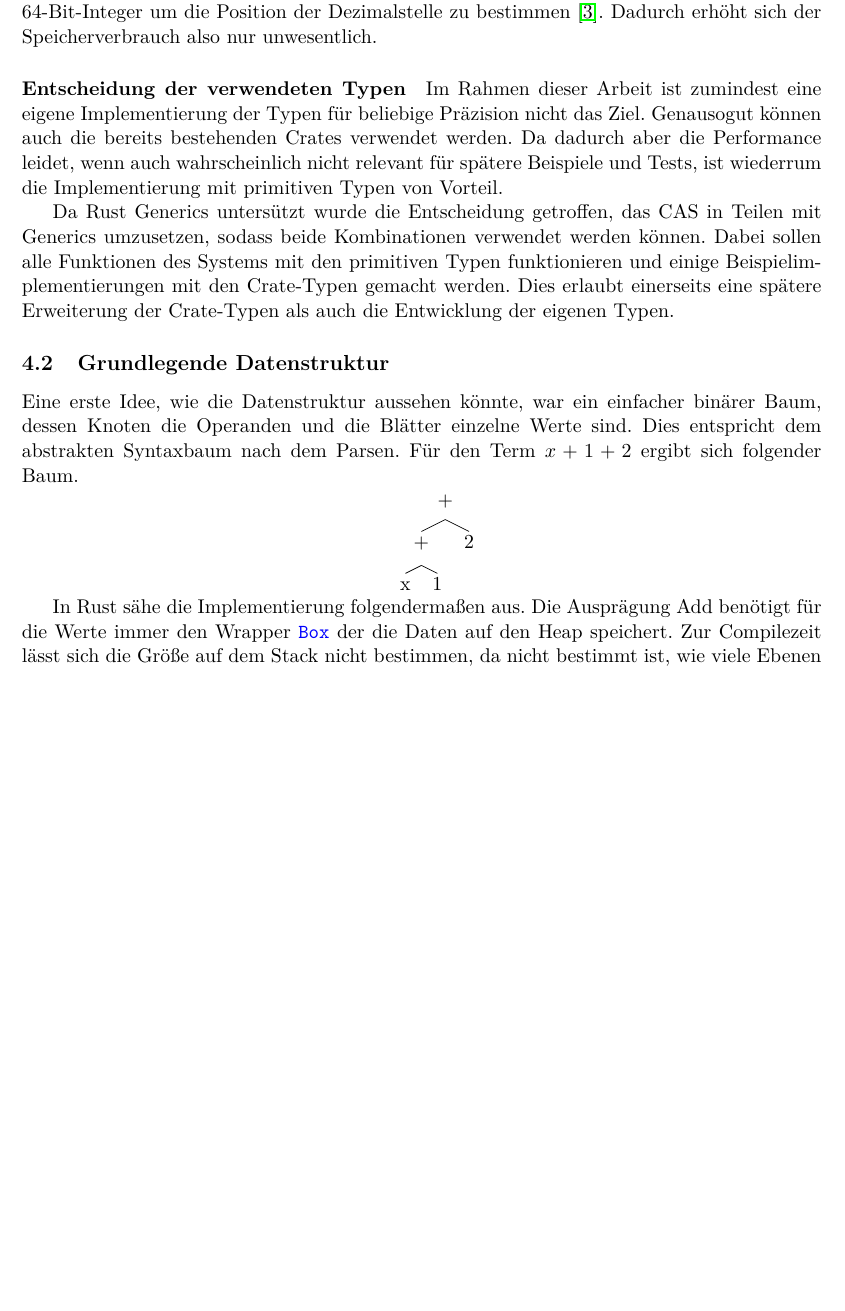
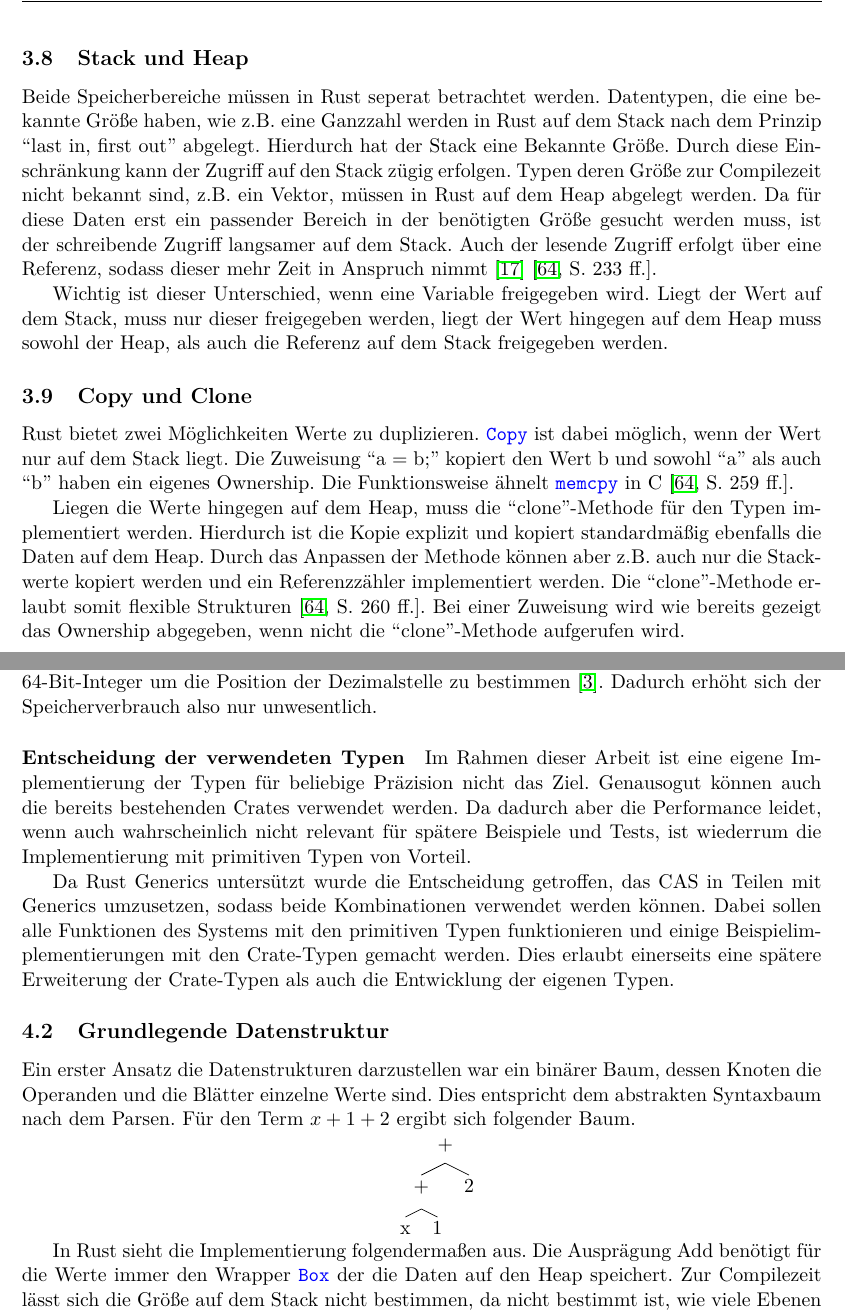
Before and after one commit to NerglomB/bachelor_lat_rust, a LaTeX document (latex/hassfurther_04372280.tex): part of page 18 of 51 before the commit and two parts of pages 16 and 19 of 52 after it, the two joined at a grey line, cut at the place of the change, the shorter picture padded with empty space. Compiled offline with pdfLaTeX.

Commit message:
progress

```diff
--- a/latex/hassfurther_04372280.tex
+++ b/latex/hassfurther_04372280.tex
@@ -578,6 +579,16 @@ In den meisten Fällen kann der Compiler die Lifetimes von Variablen und Referen
     }
 \end{lstlisting}
 
+\subsection{Stack und Heap}
+Beide Speicherbereiche müssen in Rust seperat betrachtet werden. Datentypen, die eine bekannte Größe haben, wie z.B. eine Ganzzahl werden in Rust auf dem Stack nach dem Prinzip ``last in, first out'' abgelegt. Hierdurch hat der Stack eine Bekannte Größe. Durch diese Einschränkung kann der Zugriff auf den Stack zügig erfolgen. Typen deren Größe zur Compilezeit nicht bekannt sind, z.B. ein Vektor, müssen in Rust auf dem Heap abgelegt werden. Da für diese Daten erst ein passender Bereich in der benötigten Größe gesucht werden muss, ist der schreibende Zugriff langsamer auf dem Stack. Auch der lesende Zugriff erfolgt über eine Referenz, sodass dieser mehr Zeit in Anspruch nimmt \cite{StackHeap} \cite[S. 233 ff.]{SK19}.
+
+Wichtig ist dieser Unterschied, wenn eine Variable freigegeben wird. Liegt der Wert auf dem Stack, muss nur dieser freigegeben werden, liegt der Wert hingegen auf dem Heap muss sowohl der Heap, als auch die Referenz auf dem Stack freigegeben werden.
+
+\subsection{Copy und Clone}
+Rust bietet zwei Möglichkeiten Werte zu duplizieren. \codeword{Copy} ist dabei möglich, wenn der Wert nur auf dem Stack liegt. Die Zuweisung ``a = b;'' kopiert den Wert b und sowohl ``a'' als auch ``b'' haben ein eigenes Ownership. Die Funktionsweise ähnelt \codeword{memcpy} in C \cite[S. 259 ff.]{SK19}.
+
+Liegen die Werte hingegen auf dem Heap, muss die ``clone''-Methode für den Typen implementiert werden. Hierdurch ist die Kopie explizit und kopiert standardmäßig ebenfalls die Daten auf dem Heap. Durch das Anpassen der Methode können aber z.B. auch nur die Stackwerte kopiert werden und ein Referenzzähler implementiert werden. Die ``clone''-Methode erlaubt somit flexible Strukturen \cite[S. 260 ff.]{SK19}. Bei einer Zuweisung wird wie bereits gezeigt das Ownership abgegeben, wenn nicht die ``clone''-Methode aufgerufen wird.
+
 \newpage
 
 \section{Implementierung des CAS}
@@ -661,12 +672,12 @@ Leider ist es mit Rust-Benchmarks noch nicht möglich den Speicherverbrauch zu m
 
 Der Typ bigdecimal verwendet laut Beschreibung den Typ BigInt und zusätzlich einen 64-Bit-Integer um die Position der Dezimalstelle zu bestimmen \cite{CrateBigdecimalDocs}. Dadurch erhöht sich der Speicherverbrauch also nur unwesentlich.
 
-\paragraph{Entscheidung der verwendeten Typen} Im Rahmen dieser Arbeit ist zumindest eine eigene Implementierung der Typen für beliebige Präzision nicht das Ziel. Genausogut können auch die bereits bestehenden Crates verwendet werden. Da dadurch aber die Performance leidet, wenn auch wahrscheinlich nicht relevant für spätere Beispiele und Tests, ist wiederrum die Implementierung mit primitiven Typen von Vorteil.
+\paragraph{Entscheidung der verwendeten Typen} Im Rahmen dieser Arbeit ist eine eigene Implementierung der Typen für beliebige Präzision nicht das Ziel. Genausogut können auch die bereits bestehenden Crates verwendet werden. Da dadurch aber die Performance leidet, wenn auch wahrscheinlich nicht relevant für spätere Beispiele und Tests, ist wiederrum die Implementierung mit primitiven Typen von Vorteil.
 
 Da Rust Generics untersützt wurde die Entscheidung getroffen, das CAS in Teilen mit Generics umzusetzen, sodass beide Kombinationen verwendet werden können. Dabei sollen alle Funktionen des Systems mit den primitiven Typen funktionieren und einige Beispielimplementierungen mit den Crate-Typen gemacht werden. Dies erlaubt einerseits eine spätere Erweiterung der Crate-Typen als auch die Entwicklung der eigenen Typen.
 
 \subsection{Grundlegende Datenstruktur}
-Eine erste Idee, wie die Datenstruktur aussehen könnte, war ein einfacher binärer Baum, dessen Knoten die Operanden und die Blätter einzelne Werte sind. Dies entspricht dem abstrakten Syntaxbaum nach dem Parsen. Für den Term $x+1+2$ ergibt sich folgender Baum.
+Ein erster Ansatz die Datenstrukturen darzustellen war ein binärer Baum, dessen Knoten die Operanden und die Blätter einzelne Werte sind. Dies entspricht dem abstrakten Syntaxbaum nach dem Parsen. Für den Term $x+1+2$ ergibt sich folgender Baum.
 
 \Tree[.+
         [.+
@@ -676,7 +687,7 @@ Eine erste Idee, wie die Datenstruktur aussehen könnte, war ein einfacher binä
         [.2 ]
     ]
 
-In Rust sähe die Implementierung folgendermaßen aus. Die Ausprägung Add benötigt für die Werte immer den Wrapper \codeword{Box} der die Daten auf den Heap speichert. Zur Compilezeit lässt sich die Größe auf dem Stack nicht bestimmen, da nicht bestimmt ist, wie viele Ebenen Add beinhaltet \cite{RustRecursiveTypes}.
+In Rust sieht die Implementierung folgendermaßen aus. Die Ausprägung Add benötigt für die Werte immer den Wrapper \codeword{Box} der die Daten auf den Heap speichert. Zur Compilezeit lässt sich die Größe auf dem Stack nicht bestimmen, da nicht bestimmt ist, wie viele Ebenen Add beinhaltet \cite{RustRecursiveTypes}.
 
 \begin{lstlisting}[language=rust, caption={BTree Ast}]
     enum BTree {
```
Also changed, not shown: latex/literature.bib (+8 -0 lines), latex/hassfurther_04372280.pdf, latex/hassfurther_04372280.tex (7 more changed lines).
